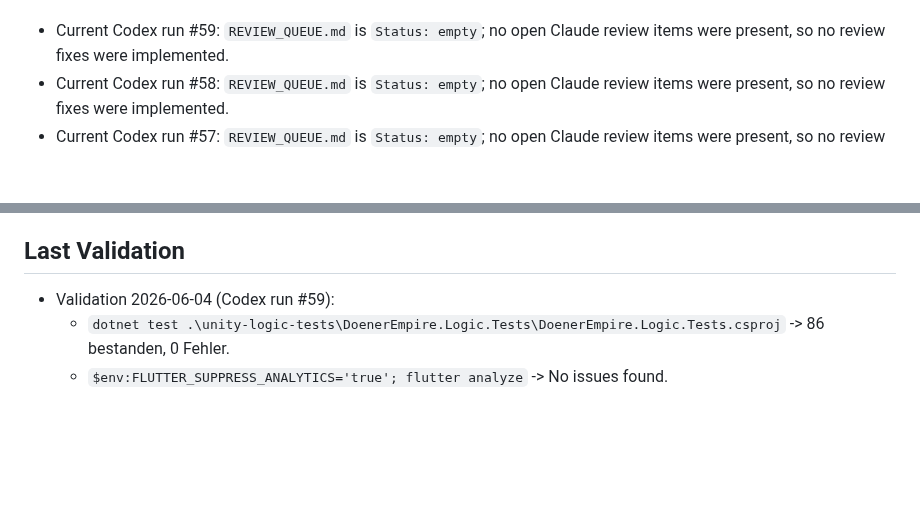
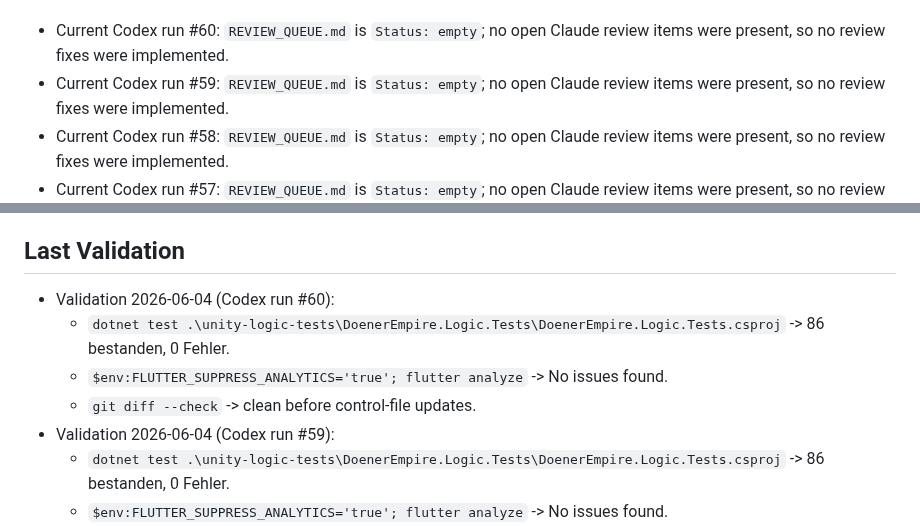
Before and after one commit to KaanKrcr/Doener-Empire-3D, a Markdown page: .agent-control/STATUS.md, 2 parts joined by grey strips. GitHub-like rendering; blank space fills up the shorter version.

```diff
--- a/.agent-control/STATUS.md
+++ b/.agent-control/STATUS.md
@@ -32,4 +32,6 @@ State: complete - review queue empty, validation green (2026-06-04, #59)
 Done:
+- Current Codex run #60: `REVIEW_QUEUE.md` is `Status: empty`; no open Claude
+  review items were present, so no review fixes were implemented.
 - Current Codex run #59: `REVIEW_QUEUE.md` is `Status: empty`; no open Claude
   review items were present, so no review fixes were implemented.
 - Current Codex run #58: `REVIEW_QUEUE.md` is `Status: empty`; no open Claude
@@ -152,6 +154,13 @@ Next:
   GameController/EventBus-Anbindung abgestimmt ist.
 
 ## Last Validation
+- Validation 2026-06-04 (Codex run #60):
+  - `dotnet test .\unity-logic-tests\DoenerEmpire.Logic.Tests\DoenerEmpire.Logic.Tests.csproj`
+    -> 86 bestanden, 0 Fehler.
+  - `$env:FLUTTER_SUPPRESS_ANALYTICS='true'; flutter analyze`
+    -> No issues found.
+  - `git diff --check`
+    -> clean before control-file updates.
 - Validation 2026-06-04 (Codex run #59):
   - `dotnet test .\unity-logic-tests\DoenerEmpire.Logic.Tests\DoenerEmpire.Logic.Tests.csproj`
     -> 86 bestanden, 0 Fehler.
```
Also changed, not shown: other parts of .agent-control/STATUS.md (+1 -1 lines), .agent-control/HANDOFF_LOG.md (+44 -0 lines).
